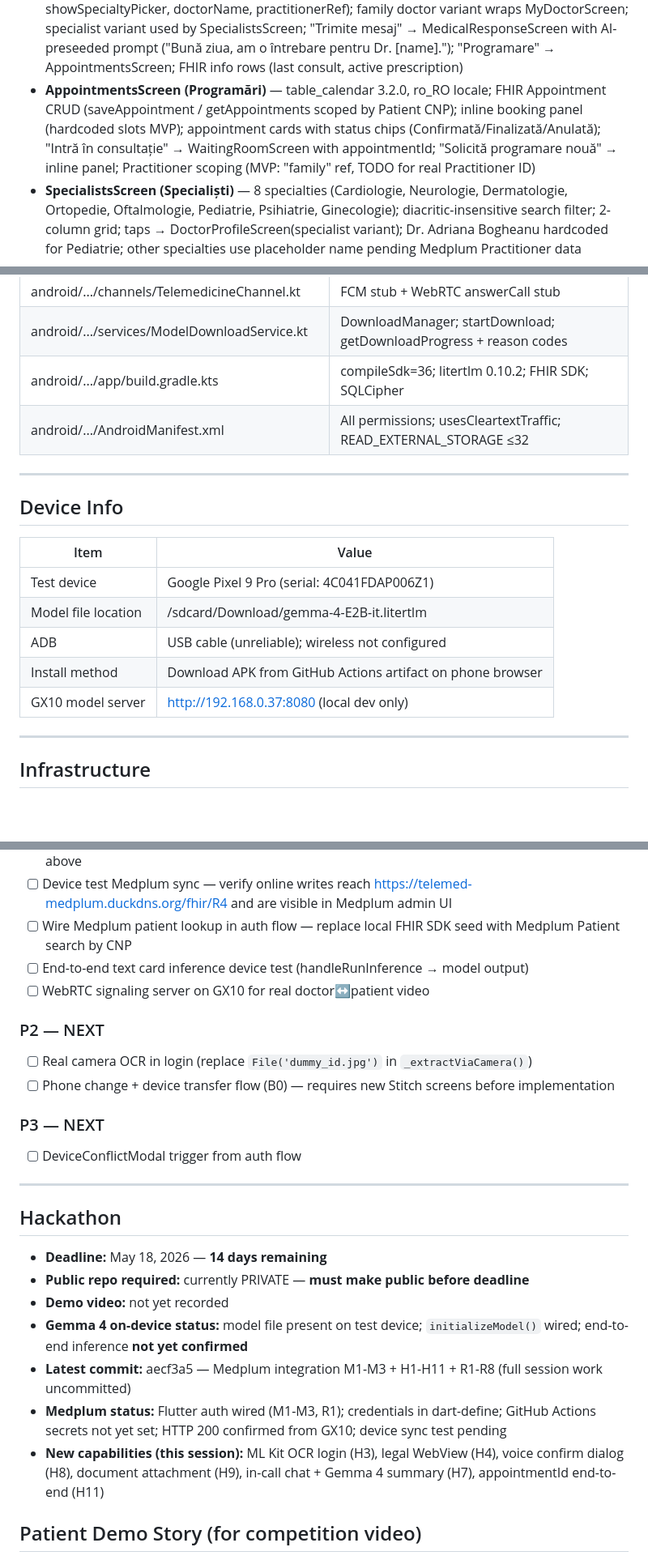
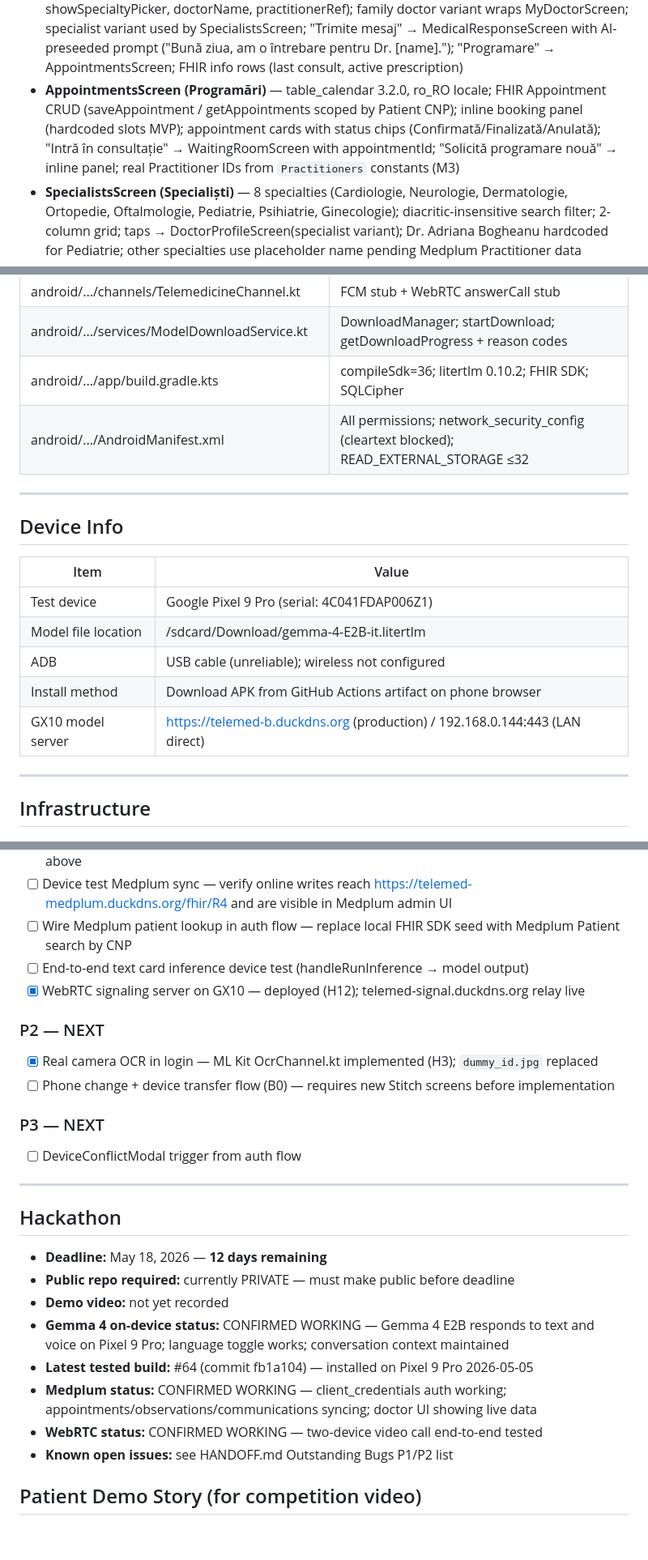
Before and after one commit to RaresBGH/TeleMed_Hearth, a Markdown page: TELEMED_CONTEXT.md, 3 parts joined by grey strips. Shown at 81% size. Rendered like a GitHub page; blank space fills up the shorter version.

```diff
--- a/TELEMED_CONTEXT.md
+++ b/TELEMED_CONTEXT.md
@@ -99,7 +111,7 @@ NGO provides devices + digital literacy to elderly patients who cannot afford go
 - **aiReadyProvider** — `FutureProvider<bool>` in `lib/core/providers/ai_ready_provider.dart`; shared between home and dashboard screens; eliminates redundant `AiEngineService(FhirRepository()).initializeModel()` calls in both `initState()` methods
 - **PatientProfileScreen (Profil Pacient)** — FHIR Patient read (CNP + name read-only, phone + email editable); photo picker (image_picker, 200×200 compressed to FHIR Patient.photo); account deletion wipes FHIR DB (Patient + Observations + Conditions + Encounters + Appointments) + model file; phone-change blocked with dialog (B0 pending); email saves to FHIR Patient.telecom; accessible from Dashboard avatar tap
 - **DoctorProfileScreen (reusable template)** — parametrized widget (showBackButton, showSpecialtyPicker, doctorName, practitionerRef); family doctor variant wraps MyDoctorScreen; specialist variant used by SpecialistsScreen; "Trimite mesaj" → MedicalResponseScreen with AI-preseeded prompt ("Bună ziua, am o întrebare pentru Dr. [name]."); "Programare" → AppointmentsScreen; FHIR info rows (last consult, active prescription)
-- **AppointmentsScreen (Programări)** — table_calendar 3.2.0, ro_RO locale; FHIR Appointment CRUD (saveAppointment / getAppointments scoped by Patient CNP); inline booking panel (hardcoded slots MVP); appointment cards with status chips (Confirmată/Finalizată/Anulată); "Intră în consultație" → WaitingRoomScreen with appointmentId; "Solicită programare nouă" → inline panel; Practitioner scoping (MVP: "family" ref, TODO for real Practitioner ID)
+- **AppointmentsScreen (Programări)** — table_calendar 3.2.0, ro_RO locale; FHIR Appointment CRUD (saveAppointment / getAppointments scoped by Patient CNP); inline booking panel (hardcoded slots MVP); appointment cards with status chips (Confirmată/Finalizată/Anulată); "Intră în consultație" → WaitingRoomScreen with appointmentId; "Solicită programare nouă" → inline panel; real Practitioner IDs from `Practitioners` constants (M3)
 - **SpecialistsScreen (Specialiști)** — 8 specialties (Cardiologie, Neurologie, Dermatologie, Ortopedie, Oftalmologie, Pediatrie, Psihiatrie, Ginecologie); diacritic-insensitive search filter; 2-column grid; taps → DoctorProfileScreen(specialist variant); Dr. Adriana Bogheanu hardcoded for Pediatrie; other specialties use placeholder name pending Medplum Practitioner data
 - **WaitingRoomScreen (compound — A5)** — replaces stub; two-state AnimatedSwitcher (consent → buffer); STATE A: consent card, "Sunt de acord" → STATE B; STATE B: video preview (local only, no signaling), mic/video toggle, private-space checkbox, "Intră în apel" → VideoConsultationScreen; "Anulează" exits; doctorName param replaces hardcoded name; appointmentId param wired from AppointmentsScreen
 - **Device bug fixes (F1–F6, G1–G5)** — i18n badges translated (RO/EN); navigation routing fixed (specialists, specialist doctor sub-screens, footer link); Dosar Medical refreshes post-finalize without login; appointments scoped per Practitioner; doctor name + specialty on appointment cards; calendar starts Monday; language toggle on profile completion screen; message categorization by doctor + AI category chip (medical/document/other); WaitingRoom button swap fixed; in-call chat local state wired
@@ -184,7 +215,7 @@ NGO provides devices + digital literacy to elderly patients who cannot afford go
 | android/.../channels/TelemedicineChannel.kt | FCM stub + WebRTC answerCall stub |
 | android/.../services/ModelDownloadService.kt | DownloadManager; startDownload; getDownloadProgress + reason codes |
 | android/.../app/build.gradle.kts | compileSdk=36; litertlm 0.10.2; FHIR SDK; SQLCipher |
-| android/.../AndroidManifest.xml | All permissions; usesCleartextTraffic; READ_EXTERNAL_STORAGE ≤32 |
+| android/.../AndroidManifest.xml | All permissions; network_security_config (cleartext blocked); READ_EXTERNAL_STORAGE ≤32 |
 
 ---
 
@@ -196,7 +227,7 @@ NGO provides devices + digital literacy to elderly patients who cannot afford go
 | Model file location | /sdcard/Download/gemma-4-E2B-it.litertlm |
 | ADB | USB cable (unreliable); wireless not configured |
 | Install method | Download APK from GitHub Actions artifact on phone browser |
-| GX10 model server | http://192.168.0.37:8080 (local dev only) |
+| GX10 model server | https://telemed-b.duckdns.org (production) / 192.168.0.144:443 (LAN direct) |
 
 ---
 
@@ -397,10 +431,10 @@ Refactoring completed during audit:
 - [ ] Device test Medplum sync — verify online writes reach https://telemed-medplum.duckdns.org/fhir/R4 and are visible in Medplum admin UI
 - [ ] Wire Medplum patient lookup in auth flow — replace local FHIR SDK seed with Medplum Patient search by CNP
 - [ ] End-to-end text card inference device test (handleRunInference → model output)
-- [ ] WebRTC signaling server on GX10 for real doctor↔patient video
+- [x] WebRTC signaling server on GX10 — deployed (H12); telemed-signal.duckdns.org relay live
 
 ### P2 — NEXT
-- [ ] Real camera OCR in login (replace `File('dummy_id.jpg')` in `_extractViaCamera()`)
+- [x] Real camera OCR in login — ML Kit OcrChannel.kt implemented (H3); `dummy_id.jpg` replaced
 - [ ] Phone change + device transfer flow (B0) — requires new Stitch screens before implementation
 
 ### P3 — NEXT
@@ -410,13 +444,14 @@ Refactoring completed during audit:
 
 ## Hackathon
 
-- **Deadline:** May 18, 2026 — **14 days remaining**
-- **Public repo required:** currently PRIVATE — **must make public before deadline**
+- **Deadline:** May 18, 2026 — **12 days remaining**
+- **Public repo required:** currently PRIVATE — must make public before deadline
 - **Demo video:** not yet recorded
-- **Gemma 4 on-device status:** model file present on test device; `initializeModel()` wired; end-to-end inference **not yet confirmed**
-- **Latest commit:** aecf3a5 — Medplum integration M1-M3 + H1-H11 + R1-R8 (full session work uncommitted)
-- **Medplum status:** Flutter auth wired (M1-M3, R1); credentials in dart-define; GitHub Actions secrets not yet set; HTTP 200 confirmed from GX10; device sync test pending
-- **New capabilities (this session):** ML Kit OCR login (H3), legal WebView (H4), voice confirm dialog (H8), document attachment (H9), in-call chat + Gemma 4 summary (H7), appointmentId end-to-end (H11)
+- **Gemma 4 on-device status:** CONFIRMED WORKING — Gemma 4 E2B responds to text and voice on Pixel 9 Pro; language toggle works; conversation context maintained
+- **Latest tested build:** #64 (commit fb1a104) — installed on Pixel 9 Pro 2026-05-05
+- **Medplum status:** CONFIRMED WORKING — client_credentials auth working; appointments/observations/communications syncing; doctor UI showing live data
+- **WebRTC status:** CONFIRMED WORKING — two-device video call end-to-end tested
+- **Known open issues:** see HANDOFF.md Outstanding Bugs P1/P2 list
 
 ## Patient Demo Story (for competition video)
 Maria, 72, Brănești, chest pain, no car, hospital 40km away.
```
Also changed, not shown: other parts of TELEMED_CONTEXT.md (+54 -20 lines), CLAUDE.md (+11 -3 lines), HANDOFF.md (added, +229 -0 lines).
